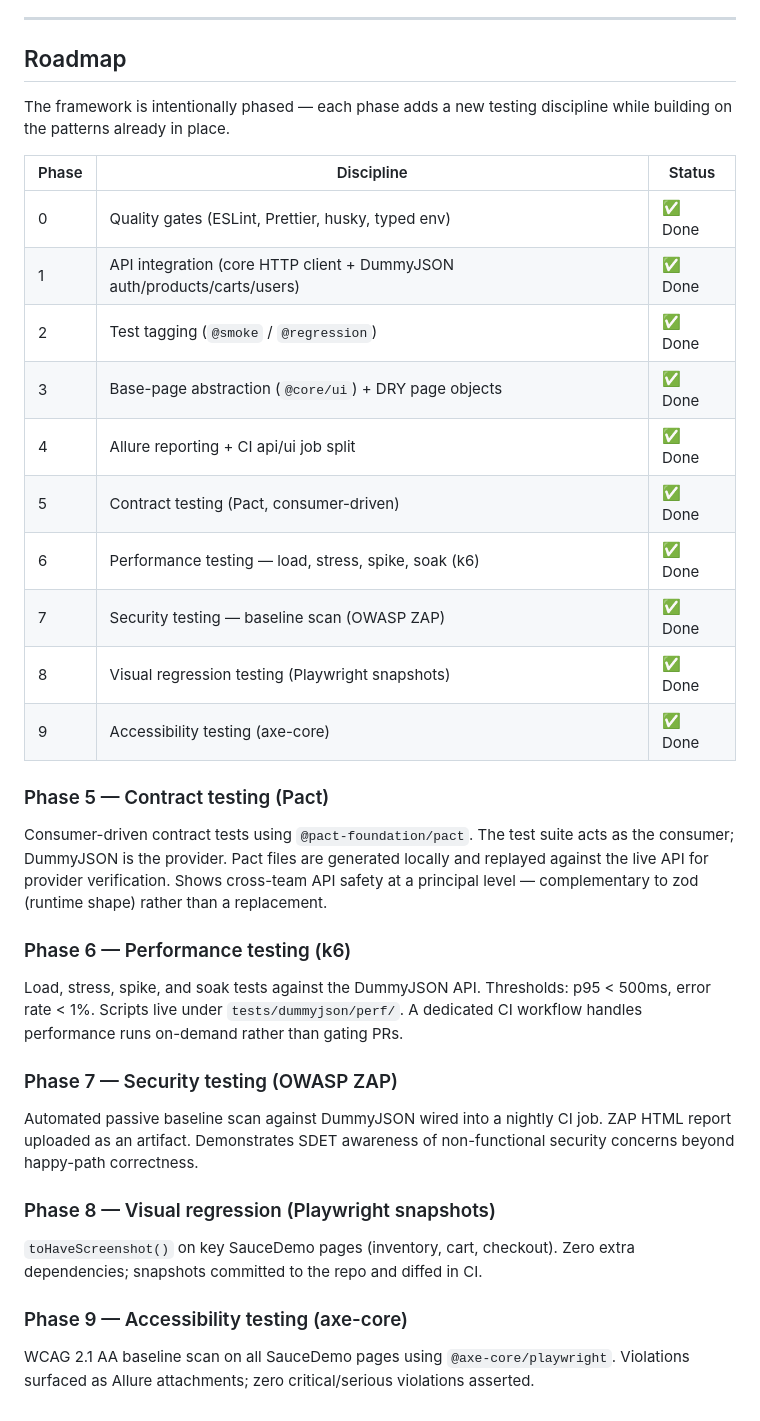
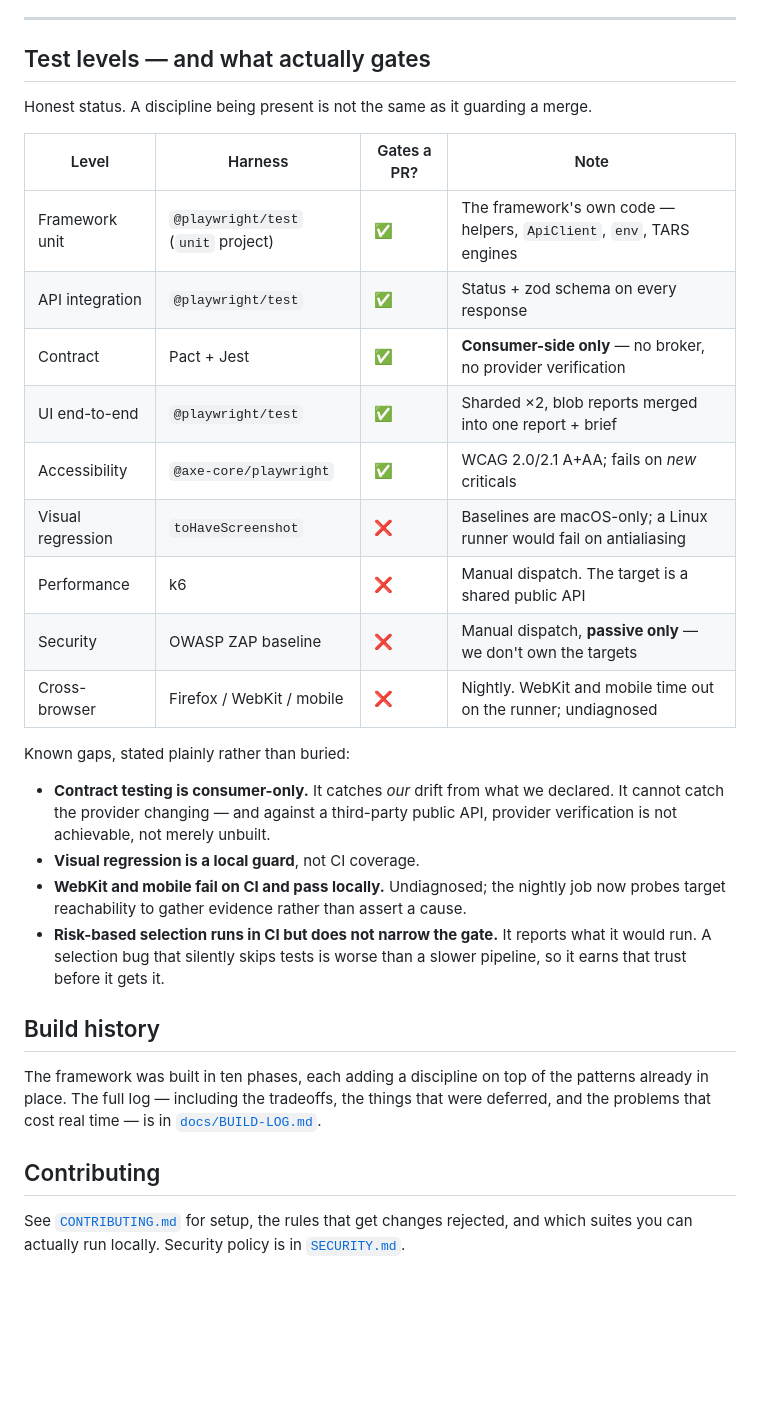
Before and after one commit to dev-shubhamsingh/playwright-e2e-framework, a Markdown page: README.md, the part around one of its changes. Drawn GitHub-style; blank space fills up the shorter version.

```diff
--- a/README.md
+++ b/README.md
@@ -487,51 +407,43 @@ or reviewing tests.
 
 ---
 
-## Roadmap
+## Test levels — and what actually gates
 
-The framework is intentionally phased — each phase adds a new testing discipline
-while building on the patterns already in place.
+Honest status. A discipline being present is not the same as it guarding a merge.
 
-| Phase | Discipline                                                               | Status  |
-| ----- | ------------------------------------------------------------------------ | ------- |
-| 0     | Quality gates (ESLint, Prettier, husky, typed env)                       | ✅ Done |
-| 1     | API integration (core HTTP client + DummyJSON auth/products/carts/users) | ✅ Done |
-| 2     | Test tagging (`@smoke` / `@regression`)                                  | ✅ Done |
-| 3     | Base-page abstraction (`@core/ui`) + DRY page objects                    | ✅ Done |
-| 4     | Allure reporting + CI api/ui job split                                   | ✅ Done |
-| 5     | Contract testing (Pact, consumer-driven)                                 | ✅ Done |
-| 6     | Performance testing — load, stress, spike, soak (k6)                     | ✅ Done |
-| 7     | Security testing — baseline scan (OWASP ZAP)                             | ✅ Done |
-| 8     | Visual regression testing (Playwright snapshots)                         | ✅ Done |
-| 9     | Accessibility testing (axe-core)                                         | ✅ Done |
+| Level             | Harness                             | Gates a PR? | Note                                                                 |
+| ----------------- | ----------------------------------- | ----------- | -------------------------------------------------------------------- |
+| Framework unit    | `@playwright/test` (`unit` project) | ✅          | The framework's own code — helpers, `ApiClient`, `env`, TARS engines |
+| API integration   | `@playwright/test`                  | ✅          | Status + zod schema on every response                                |
+| Contract          | Pact + Jest                         | ✅          | **Consumer-side only** — no broker, no provider verification         |
+| UI end-to-end     | `@playwright/test`                  | ✅          | Sharded ×2, blob reports merged into one report + brief              |
+| Accessibility     | `@axe-core/playwright`              | ✅          | WCAG 2.0/2.1 A+AA; fails on _new_ criticals                          |
+| Visual regression | `toHaveScreenshot`                  | ❌          | Baselines are macOS-only; a Linux runner would fail on antialiasing  |
+| Performance       | k6                                  | ❌          | Manual dispatch. The target is a shared public API                   |
+| Security          | OWASP ZAP baseline                  | ❌          | Manual dispatch, **passive only** — we don't own the targets         |
+| Cross-browser     | Firefox / WebKit / mobile           | ❌          | Nightly. WebKit and mobile time out on the runner; undiagnosed       |
 
-### Phase 5 — Contract testing (Pact)
+Known gaps, stated plainly rather than buried:
 
-Consumer-driven contract tests using `@pact-foundation/pact`. The test suite
-acts as the consumer; DummyJSON is the provider. Pact files are generated
-locally and replayed against the live API for provider verification. Shows
-cross-team API safety at a principal level — complementary to zod (runtime
-shape) rather than a replacement.
+- **Contract testing is consumer-only.** It catches _our_ drift from what we
+  declared. It cannot catch the provider changing — and against a third-party
+  public API, provider verification is not achievable, not merely unbuilt.
+- **Visual regression is a local guard**, not CI coverage.
+- **WebKit and mobile fail on CI and pass locally.** Undiagnosed; the nightly job
+  now probes target reachability to gather evidence rather than assert a cause.
+- **Risk-based selection runs in CI but does not narrow the gate.** It reports
+  what it would run. A selection bug that silently skips tests is worse than a
+  slower pipeline, so it earns that trust before it gets it.
 
-### Phase 6 — Performance testing (k6)
+## Build history
 
-Load, stress, spike, and soak tests against the DummyJSON API. Thresholds: p95 <
-500ms, error rate < 1%. Scripts live under `tests/dummyjson/perf/`. A dedicated
-CI workflow handles performance runs on-demand rather than gating PRs.
+The framework was built in ten phases, each adding a discipline on top of the
+patterns already in place. The full log — including the tradeoffs, the things that
+were deferred, and the problems that cost real time — is in
+[`docs/BUILD-LOG.md`](./docs/BUILD-LOG.md).
 
-### Phase 7 — Security testing (OWASP ZAP)
+## Contributing
 
-Automated passive baseline scan against DummyJSON wired into a nightly CI job.
-ZAP HTML report uploaded as an artifact. Demonstrates SDET awareness of
-non-functional security concerns beyond happy-path correctness.
-
-### Phase 8 — Visual regression (Playwright snapshots)
-
-`toHaveScreenshot()` on key SauceDemo pages (inventory, cart, checkout). Zero
-extra dependencies; snapshots committed to the repo and diffed in CI.
-
-### Phase 9 — Accessibility testing (axe-core)
-
-WCAG 2.1 AA baseline scan on all SauceDemo pages using `@axe-core/playwright`.
-Violations surfaced as Allure attachments; zero critical/serious violations
-asserted.
+See [`CONTRIBUTING.md`](./CONTRIBUTING.md) for setup, the rules that get changes
+rejected, and which suites you can actually run locally. Security policy is in
+[`SECURITY.md`](./SECURITY.md).
```
Also changed, not shown: other parts of README.md (+79 -159 lines), docs/BUILD-LOG.md (added, +197 -0 lines), tars/README.md (+17 -14 lines).
